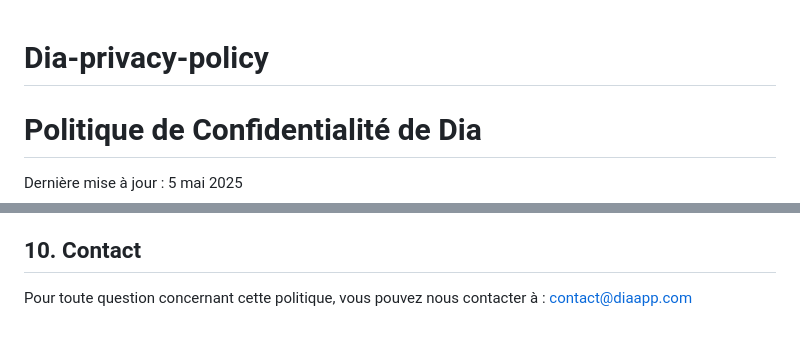
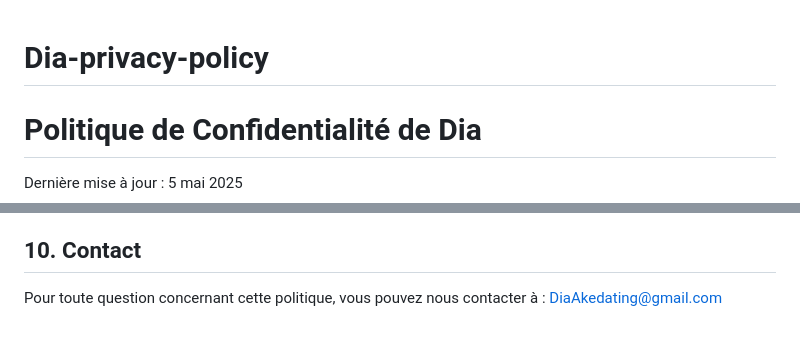
Before and after one commit to MattMorganne/Dia-privacy-policy, a Markdown page: README.md, 2 parts joined by grey strips. Drawn GitHub-style.

```diff
--- a/README.md
+++ b/README.md
@@ -1,5 +1,4 @@
 # Dia-privacy-policy
-<!DOCTYPE html>
 <html lang="fr">
 <head>
   <meta charset="UTF-8">
@@ -58,6 +57,6 @@
   <p>En utilisant Dia, vous acceptez de faire preuve de prudence, notamment lors de rencontres en personne. Nous vous recommandons de rencontrer dans des lieux publics et d’informer un proche. L'équipe de Dia ne saurait être tenue responsable des actes, incidents ou dommages survenus suite à une utilisation de l’application.</p>
 
   <h2>10. Contact</h2>
-  <p>Pour toute question concernant cette politique, vous pouvez nous contacter à : <a href="mailto:contact@diaapp.com">contact@diaapp.com</a></p>
+  <p>Pour toute question concernant cette politique, vous pouvez nous contacter à : <a href="mailto:contact@diaapp.com">DiaAkedating@gmail.com</a></p>
 </body>
 </html>
```
